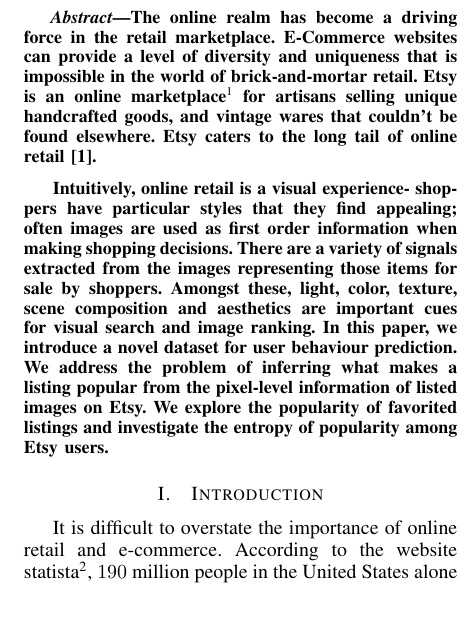
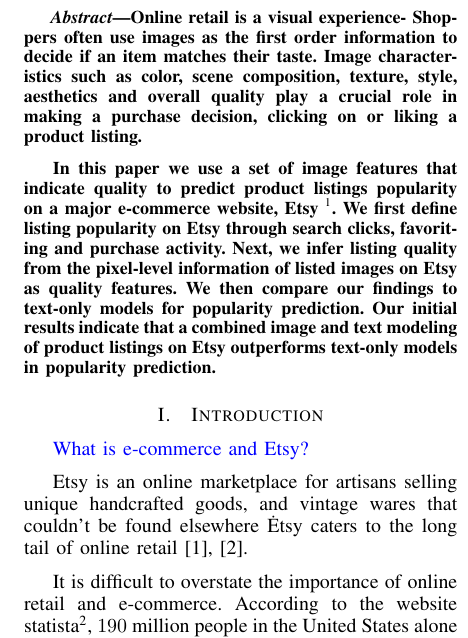
Before and after one commit to szakrewsky/image-popularity-etsy, a LaTeX paper (icpr2016-etsy.tex): part of one column of page 1 of 7 before the commit and part of one column of page 1 of 8 after it, cut at the place of the change, the shorter picture padded with empty space. Compiled offline with pdfLaTeX.

Commit message:
fixing abstract

```diff
--- a/icpr2016-etsy.tex
+++ b/icpr2016-etsy.tex
@@ -150,23 +116,16 @@
 
 \begin{abstract}
 %\boldmath
-The online realm has become a driving force in the retail
-marketplace. E-Commerce websites can provide a level of diversity and
-uniqueness that is impossible in the world of brick-and-mortar
-retail. Etsy is an online marketplace\footnote{\url{www.etsy.com}} for
-artisans selling unique handcrafted goods, and vintage wares that
-couldn't be found elsewhere. Etsy caters to the long tail of online retail~\cite{Anderson:2006}.
+Online retail is a visual experience- Shoppers often use images as the first
+ order information to decide if an item matches their taste.
+ Image characteristics such as color, scene composition, texture, style,
+ aesthetics and overall quality play a crucial role in
+  making a purchase decision, clicking on or liking a product listing.
 
-Intuitively, online retail is a visual experience- shoppers have
-particular styles that they find appealing; often images are used as
-first order information when making shopping decisions. There are a
-variety of signals extracted from the images representing those items
-for sale by shoppers. Amongst these, light, color, texture, scene composition
-and aesthetics are important
-cues for visual search and image ranking. In this paper, we introduce a novel
-dataset for user behaviour prediction. We address the problem of
-inferring what makes a listing popular from the pixel-level information of listed images on Etsy.
- We explore the popularity of favorited listings and investigate the entropy of popularity among Etsy users.
+In this paper we use a set of image features that indicate quality
+   to predict product listings popularity on a major e-commerce website, Etsy~\footnote{\url{www.etsy.com}}.
+   We first define listing popularity on Etsy through search clicks, favoriting and purchase activity. Next, we infer listing quality from the pixel-level information of listed images on Etsy as quality features. We then compare our findings to text-only models for popularity prediction. Our initial results indicate that a combined image and text modeling of product listings on Etsy outperforms text-only models in popularity prediction.
+
 \end{abstract}
 % IEEEtran.cls defaults to using nonbold math in the Abstract.
 % This preserves the distinction between vectors and scalars. However,
@@ -193,7 +152,11 @@
 
 
 \section{Introduction}
-%JOSH
+\kamelia{What is e-commerce and Etsy?}
+
+Etsy is an online marketplace for artisans selling unique handcrafted goods, and vintage wares that
+couldn't be found elsewhere~\. Etsy caters to the long tail of online retail~\cite{Anderson:2006,aryafar2014exploring}.
+
 It is difficult to overstate the importance of online retail and e-commerce. According to the website statista\footnote{\url{http://www.statista.com/statistics/183755/number-of-us-internet-shoppers-since-2009/}}, $190$ million people in the United States alone purchased something online. These purchases covered the spectrum of consumer products- books, clothes, furniture, home goods, electronics, and almost anything else one could imagine. Indeed, the economies of scale provided by online retail enable sales that would otherwise be impossible. If one wants a MiG fighter jet, or a part of the space shuttle, it is available online, provided one knows where to look and that the time is right.
 
 While online retail seems poised to transform the way people shop, the way shoppers connect with their purchases- through touch, through smell, and through sight, aren't possible with online goods. To bridge these gaps, online retailers have emphasized the visual components of their wares, offering detailed descriptions, and, importantly, rich visual representations of what is for sale in the form of images. Because images offer an unparalleled degree of information density to the shopper, they have become a crucial factor in the online shopping decision process.
```
Also changed, not shown: icpr2016-etsy.bbl, icpr2016-etsy.pdf, icpr2016-etsy.tex (36 more changed lines), 3 other files.
